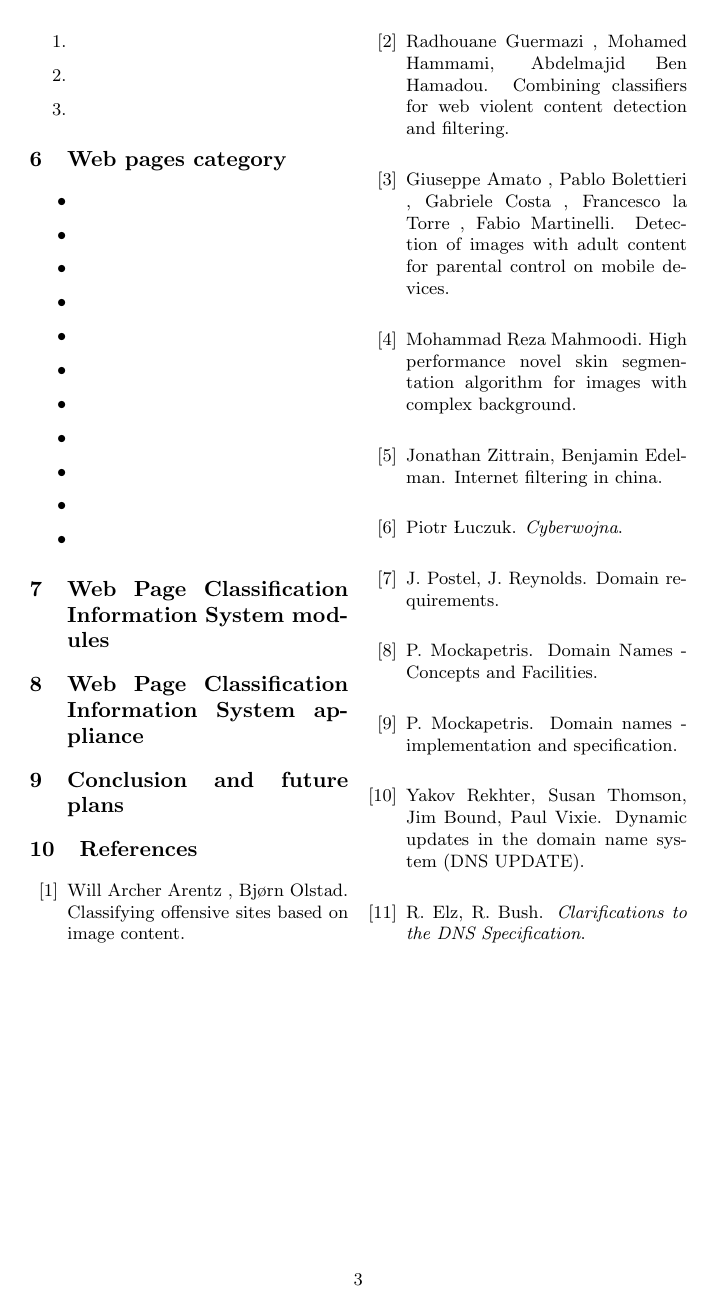
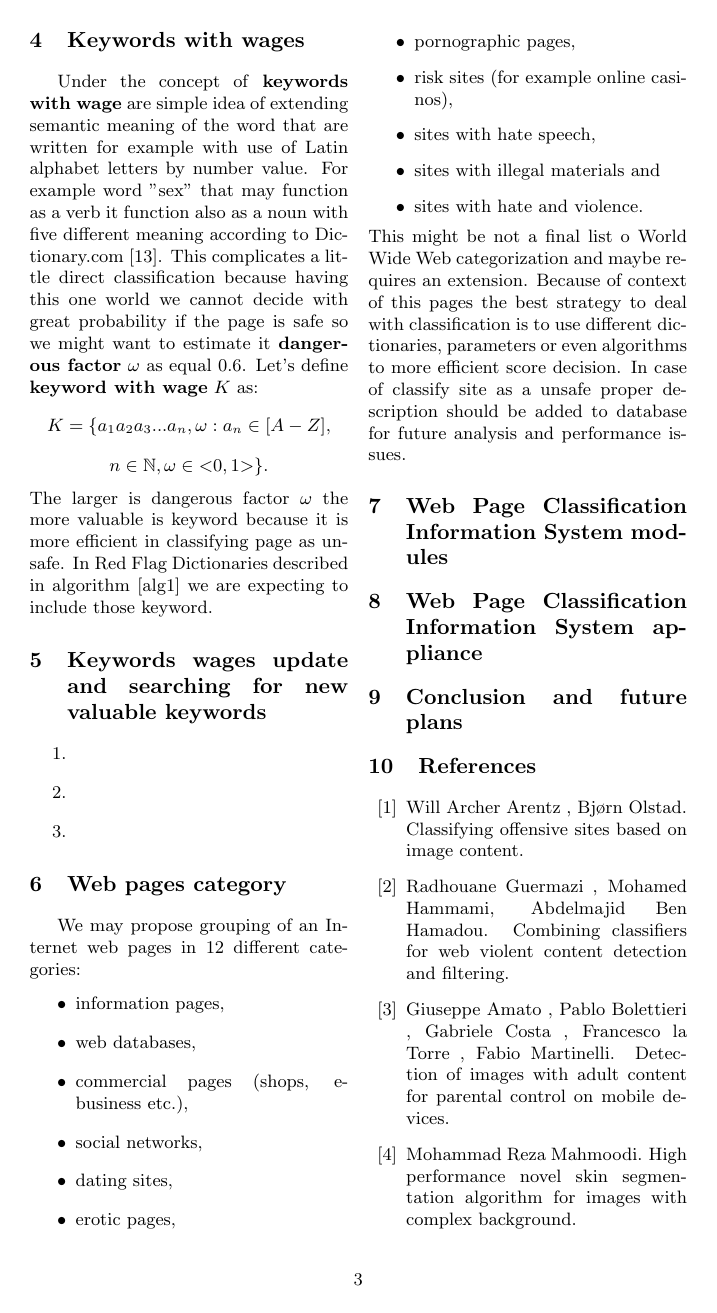
Before and after one commit to erpu/ksi, a LaTeX document (ksi en.tex): page 3 of 3 before the commit and page 3 of 4 after it. Compiled offline with pdfLaTeX.

Commit message:
Keywords with wages; Web pages category

```diff
--- a/ksi en.tex
+++ b/ksi en.tex
@@ -5,6 +5,7 @@
 \usepackage{algorithm}
 \usepackage[english]{babel}
 \usepackage{amsmath}
+\usepackage{amssymb}
 	%\usepackage{apacite}
 %\usepackage{apl}
 	%\usepackage[polski]{babelbib}
@@ -45,7 +46,7 @@
     Krzysztof Stencel\\
     Warsaw University,\\
     Warsaw,\\
-    \texttt{}}
+    \texttt{stecel@mimuw.edu.pl}}
 \date{\today}
 
 
@@ -117,6 +114,19 @@ foreach (phrase in webPageTextContent)
 \end{lstlisting}
 
 \begin{multicols}{2}
+\section{Keywords with wages}
+Under the concept of \textbf{keywords with wage} are simple idea of extending semantic meaning of the word that are written for example with use of Latin alphabet letters by number value. For example word "sex" that may function as a verb it function also as a noun with five different meaning according to Dictionary.com\cite{noauthor_dictionary.com_2018}. This complicates a little direct classification because having this one world we cannot decide with great probability if the page is safe so we might want to estimate it \textbf{dangerous factor} \(\omega\) as equal 0.6. Let's define \textbf{keyword with wage} \(K\) as:
+%\begin{math}
+$$
+K = \{a_1a_2a_3...a_n, \omega : a_n \in [A-Z],
+$$
+$$
+n \in \mathbb{N}, \omega \in \textless0,1\textgreater\}.
+$$
+%\end{math}
+The larger is dangerous factor \(\omega\) the more valuable is keyword because it is more efficient in classifying page as unsafe. In Red Flag Dictionaries described in algorithm [alg\ref{alg1}] we are expecting to include those keyword.
+
+\section{Keywords wages update and searching for new valuable keywords}
 
 \begin{enumerate}
 \item
@@ -125,20 +135,21 @@ foreach (phrase in webPageTextContent)
 \end{enumerate}
 
 \section{Web pages category}
-
+We may propose grouping of an Internet web pages in 12 different categories:
 \begin{itemize}
-\item
-\item
-\item
-\item
-\item
-\item
-\item
-\item
-\item
-\item
-\item
+\item information pages,
+\item web databases,
+\item commercial pages (shops, e-business etc.),
+\item social networks,
+\item dating sites,
+\item erotic pages,
+\item pornographic pages,
+\item risk sites (for example online casinos),
+\item sites with hate speech,
+\item sites with illegal materials and
+\item sites with hate and violence.
 \end{itemize}
+This might be not a final list o World Wide Web categorization and maybe requires an extension. Because of context of this pages the best strategy to deal with classification is to use different dictionaries, parameters or even algorithms to more efficient score decision. In case of classify site as a unsafe proper description should be added to database for future analysis and performance issues.
 
 \section{Web Page Classification Information System modules}
 
```
Also changed, not shown: ksi.bib (+13 -0 lines), ksi.tex (+5 -3 lines), ksi en.pdf, ksi en.tex (6 more changed lines), 1 other file.
